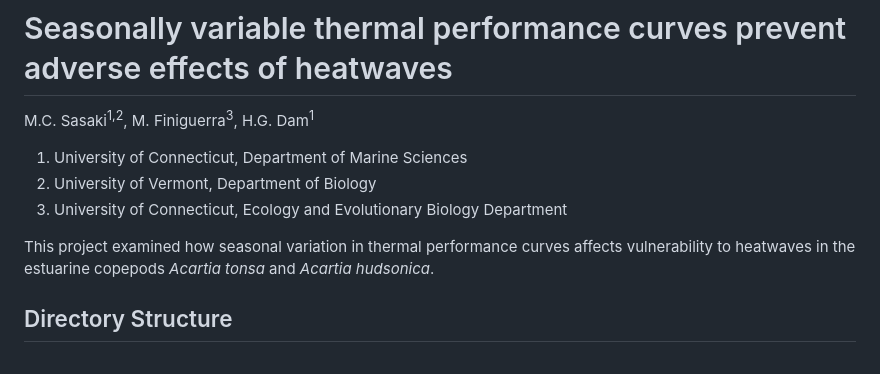
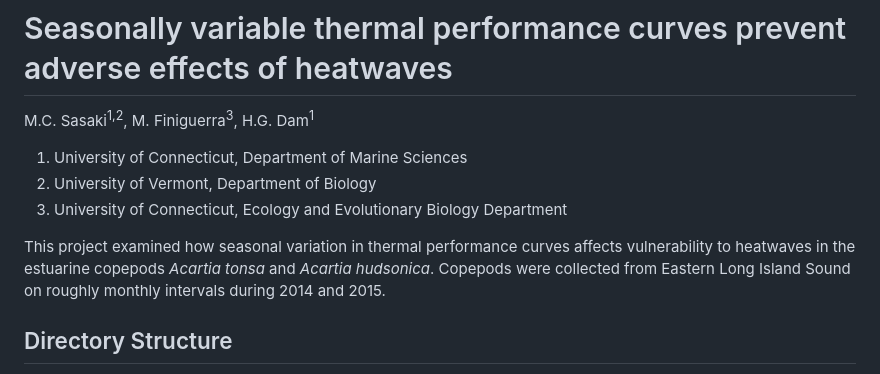
Before and after one commit to ZoopEcoEvo/LIS_heatwave, a Markdown page: README.md, the part around the change. GitHub-like rendering.

```diff
--- a/README.md
+++ b/README.md
@@ -6,7 +6,7 @@ M.C. Sasaki<sup>1,2</sup>, M. Finiguerra<sup>3</sup>, H.G. Dam<sup>1</sup>
 2. University of Vermont, Department of Biology
 3. University of Connecticut, Ecology and Evolutionary Biology Department
 
-This project examined how seasonal variation in thermal performance curves affects vulnerability to heatwaves in the estuarine copepods *Acartia tonsa* and *Acartia hudsonica*.
+This project examined how seasonal variation in thermal performance curves affects vulnerability to heatwaves in the estuarine copepods *Acartia tonsa* and *Acartia hudsonica*. Copepods were collected from Eastern Long Island Sound on roughly monthly intervals during 2014 and 2015.
 
 ## Directory Structure
 The root directory contains the README and Licensing files, along with a .Rproj file and four sub-directories: Data, Manuscript, Output, and Scripts.
```
